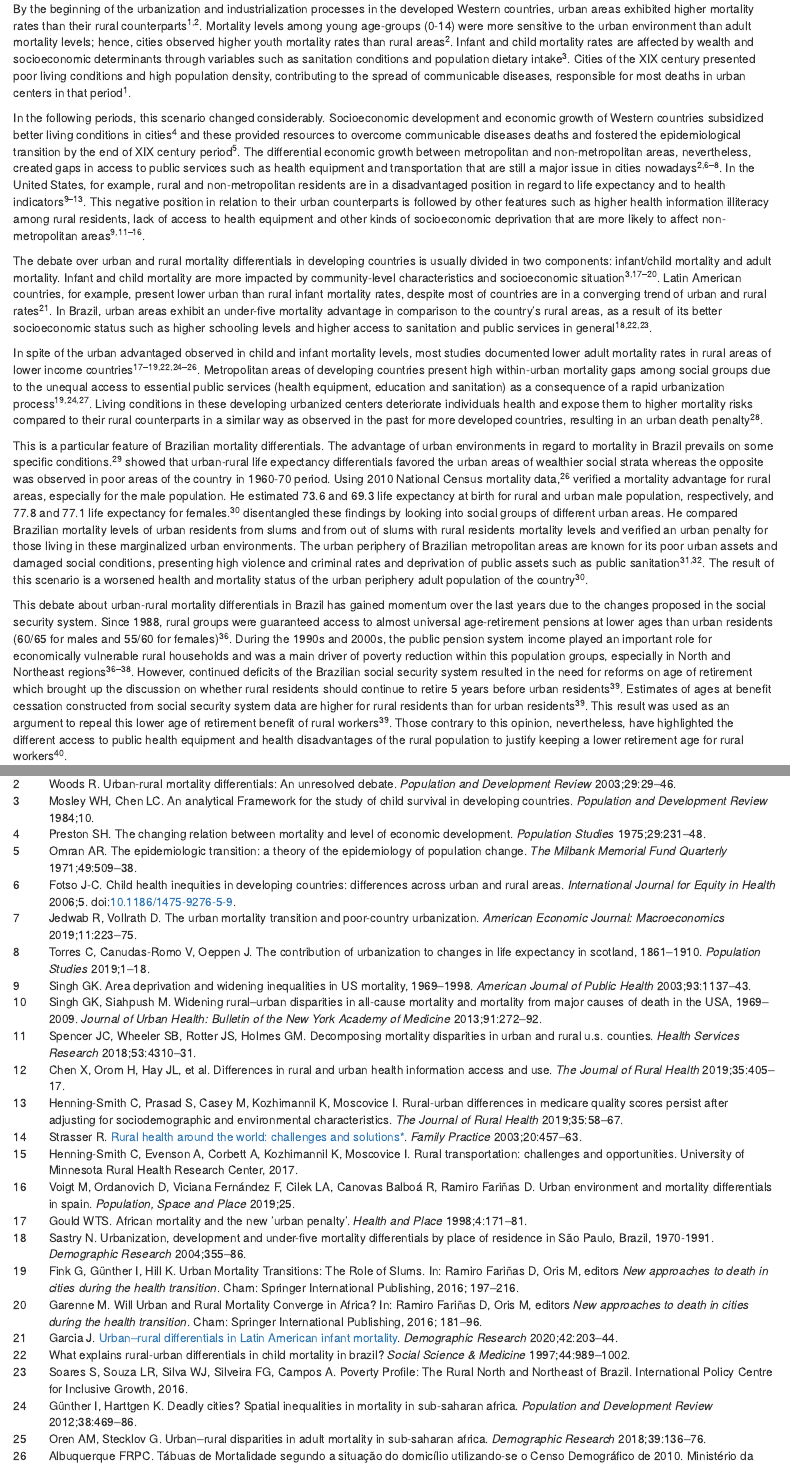
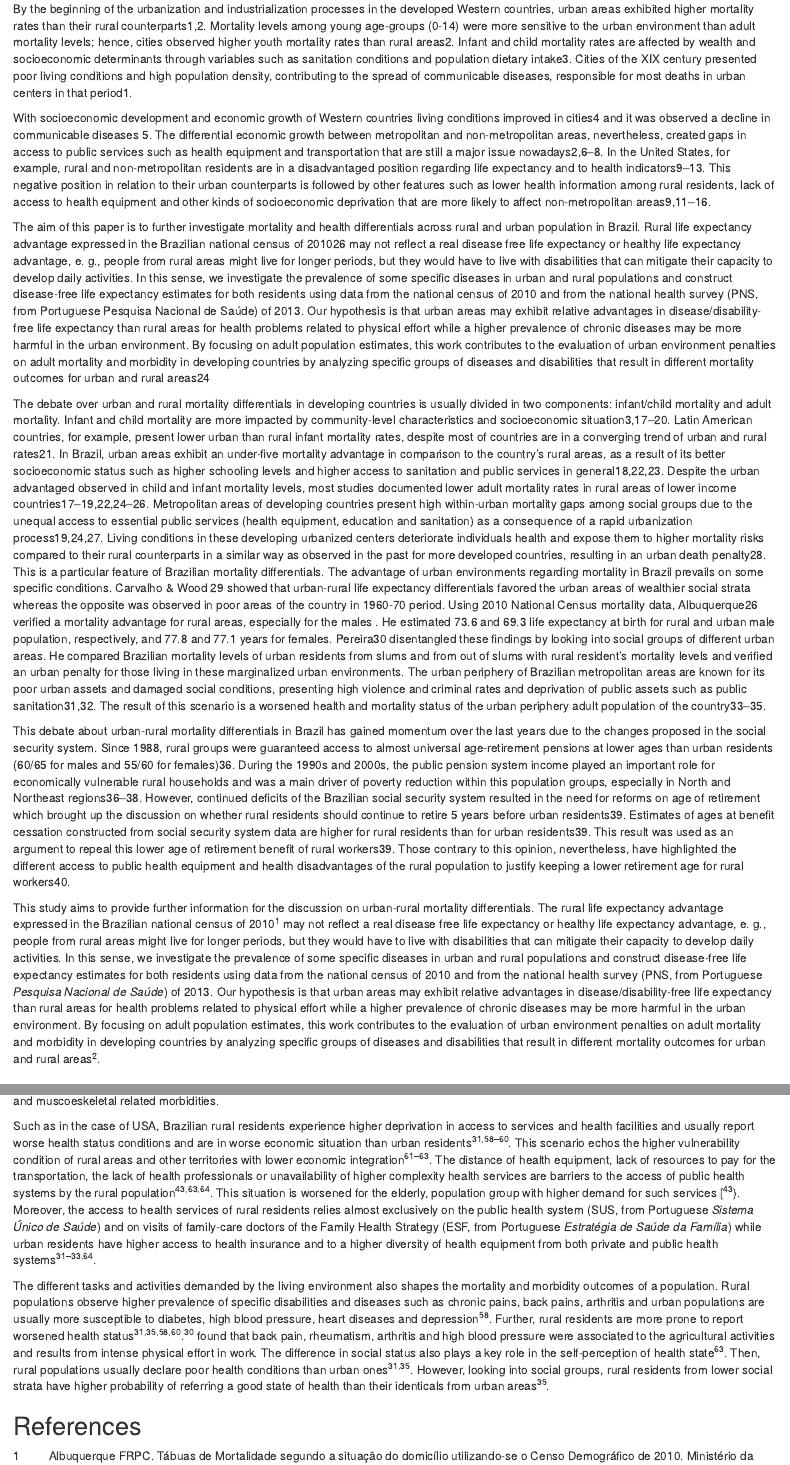
Before and after one commit to josehcms/UrbRurMortHealthBR2010-2013, an R Markdown document (RMARKDOWN/UrbRurMortHealthBR2010.Rmd): the page in a window 1100 px wide, from 230 px down, and a second part further down, joined at a grey line. Rendered offline with R 4.5, knitr and Pandoc, with nearby package versions; drawn as R Markdown's standard HTML page in place of the format the file asks for.

Commit message:
Update UrbRurMortHealthBR2010.Rmd
Zé, vou mexendo aqui e espero que dê certo.

```diff
--- a/RMARKDOWN/UrbRurMortHealthBR2010.Rmd
+++ b/RMARKDOWN/UrbRurMortHealthBR2010.Rmd
@@ -17,14 +17,14 @@ knitr::opts_chunk$set(echo = TRUE)
 
 <!-- The rural-urban mortality differential is a topic of great concern of demography, public health and public policy researchers. Different access to services and public health equipment may reflect in different mortality outcomes for population groups. This is broadly documented in the literature and its results are evident from mortality differentials in terms of geographic location. In this paper we target urban-rural mortality and morbidity differentials in Brazil using the 2010 National Census mortality data and the 2013 National Health Survey (PNS, from Portuguese *Pesquisa Nacional de Saúde*) morbidity data.  -->
 
-By the beginning of the urbanization and industrialization processes in the developed Western countries, urban areas exhibited higher mortality rates than their rural counterparts [@davis1973;@woods2003]. Mortality levels among young age-groups (0-14) were more sensitive to the urban environment than adult mortality levels; hence, cities observed higher youth mortality rates than rural areas [@woods2003]. Infant and child mortality rates are affected by wealth and socioeconomic determinants through variables such as sanitation conditions and population dietary intake [@mosley_chen1984]. Cities of the XIX century presented poor living conditions and high population density, contributing to the spread of communicable diseases, responsible for most deaths in urban centers in that period [@davis1973].
+By the beginning of the urbanization and industrialization processes in the developed Western countries, urban areas exhibited higher mortality rates than their rural counterparts1,2. Mortality levels among young age-groups (0-14) were more sensitive to the urban environment than adult mortality levels; hence, cities observed higher youth mortality rates than rural areas2. Infant and child mortality rates are affected by wealth and socioeconomic determinants through variables such as sanitation conditions and population dietary intake3. Cities of the XIX century presented poor living conditions and high population density, contributing to the spread of communicable diseases, responsible for most deaths in urban centers in that period1.
 
-In the following periods, this scenario changed considerably. Socioeconomic development and economic growth of Western countries subsidized better living conditions in cities [@preston1975] and these provided resources to overcome communicable diseases deaths and fostered the epidemiological transition by the end of XIX century period [@omran1971]. The differential economic growth between metropolitan and non-metropolitan areas, nevertheless, created gaps in access to public services such as health equipment and transportation that are still a major issue in cities nowadays [@woods2003;@fotso2006;@jedwab_vollrath2019;@torres_etal2019]. In the United States, for example, rural and non-metropolitan residents are in a disadvantaged position in regard to life expectancy and to health indicators [@singh2003;@singh_siahpush2013;@spencer_etal2018;@chen_etal2019;@henning_etal2019]. This negative position in relation to their urban counterparts is followed by other features such as higher health information illiteracy among rural residents, lack of access to health equipment and other kinds of socioeconomic deprivation that are more likely to affect non-metropolitan areas [@singh2003;@strasser2003;@henning_etal2017;@spencer_etal2018;@chen_etal2019;@henning_etal2019;@voigt_etal2019].
+With socioeconomic development and economic growth of Western countries  living conditions improved in cities4 and it was observed a decline in communicable diseases 5. The differential economic growth between metropolitan and non-metropolitan areas, nevertheless, created gaps in access to public services such as health equipment and transportation that are still a major issue nowadays2,6–8. In the United States, for example, rural and non-metropolitan residents are in a disadvantaged position regarding life expectancy and to health indicators9–13. This negative position in relation to their urban counterparts is followed by other features such as lower health information among rural residents, lack of access to health equipment and other kinds of socioeconomic deprivation that are more likely to affect non-metropolitan areas9,11–16.
 
-The debate over urban and rural mortality differentials in developing countries is usually divided in two components: infant/child mortality and adult mortality. Infant and child mortality are more impacted by community-level characteristics and socioeconomic situation [@mosley_chen1984;@gould1998;@sastry2004;@fink_etal2016;@garenne2016]. Latin American countries, for example, present lower urban than rural infant mortality rates, despite most of countries are in a converging trend of urban and rural rates [@garcia2020]. In Brazil, urban areas exhibit an under-five mortality advantage in comparison to the country's rural areas, as a result of its better socioeconomic status such as higher schooling levels and higher access to sanitation and public services in general [@sastry1997;@sastry2004;@soares_etal2016].
+The aim of this paper is to further investigate mortality and health differentials across rural and urban population in Brazil. Rural life expectancy advantage expressed in the Brazilian national census of 201026 may not reflect a real disease free life expectancy or healthy life expectancy advantage, e. g., people from rural areas might live for longer periods, but they would have to live with disabilities that can mitigate their capacity to develop daily activities. In this sense, we investigate the prevalence of some specific diseases in urban and rural populations and construct disease-free life expectancy estimates for both residents using data from the national census of 2010 and from the national health survey (PNS, from Portuguese Pesquisa Nacional de Saúde) of 2013. Our hypothesis is that urban areas may exhibit relative advantages in disease/disability-free life expectancy than rural areas for health problems related to physical effort while a higher prevalence of chronic diseases may be more harmful in the urban environment. By focusing on adult population estimates, this work contributes to the evaluation of urban environment penalties on adult mortality and morbidity in developing countries by analyzing specific groups of diseases and disabilities that result in different mortality outcomes for urban and rural areas24
 
-In spite of the urban advantaged observed in child and infant mortality levels, most studies documented lower adult mortality rates in rural areas of lower income countries [@sastry1997;@gould1998;@sastry2004;@gunther_harttgen2012;@fink_etal2016;@oren2018;@albuquerque2019]. Metropolitan areas of developing countries present high within-urban mortality gaps among social groups due to the unequal access to essential public services (health equipment, education and sanitation) as a consequence of a rapid urbanization process [@gunther_harttgen2012;@fink_etal2016;@brueckner2019]. Living conditions in these developing urbanized centers deteriorate individuals health and expose them to higher mortality risks compared to their rural counterparts in a similar way as observed in the past for more developed countries, resulting in an urban death penalty [@reher2001].
+The debate over urban and rural mortality differentials in developing countries is usually divided in two components: infant/child mortality and adult mortality. Infant and child mortality are more impacted by community-level characteristics and socioeconomic situation3,17–20. Latin American countries, for example, present lower urban than rural infant mortality rates, despite most of countries are in a converging trend of urban and rural rates21. In Brazil, urban areas exhibit an under-five mortality advantage in comparison to the country’s rural areas, as a result of its better socioeconomic status such as higher schooling levels and higher access to sanitation and public services in general18,22,23.
+Despite the urban advantaged observed in child and infant mortality levels, most studies documented lower adult mortality rates in rural areas of lower income countries17–19,22,24–26. Metropolitan areas of developing countries present high within-urban mortality gaps among social groups due to the unequal access to essential public services (health equipment, education and sanitation) as a consequence of a rapid urbanization process19,24,27. Living conditions in these developing urbanized centers deteriorate individuals health and expose them to higher mortality risks compared to their rural counterparts in a similar way as observed in the past for more developed countries, resulting in an urban death penalty28.
+This is a particular feature of Brazilian mortality differentials. The advantage of urban environments regarding mortality in Brazil prevails on some specific conditions. Carvalho & Wood 29 showed that urban-rural life expectancy differentials favored the urban areas of wealthier social strata whereas the opposite was observed in poor areas of the country in 1960-70 period. Using 2010 National Census mortality data, Albuquerque26 verified a mortality advantage for rural areas, especially for the males . He estimated 73.6 and 69.3 life expectancy at birth for rural and urban male population, respectively, and 77.8 and 77.1 years for females. Pereira30 disentangled these findings by looking into social groups of different urban areas. He compared Brazilian mortality levels of urban residents from slums and from out of slums with rural resident’s mortality levels and verified an urban penalty for those living in these marginalized urban environments. The urban periphery of Brazilian metropolitan areas are known for its poor urban assets and damaged social conditions, presenting high violence and criminal rates and deprivation of public assets such as public sanitation31,32. The result of this scenario is a worsened health and mortality status of the urban periphery adult population of the country33–35.
 
-This is a particular feature of Brazilian mortality differentials. The advantage of urban environments in regard to mortality in Brazil prevails on some specific conditions. @carvalho_wood1978 showed that urban-rural life expectancy differentials favored the urban areas of wealthier social strata whereas the opposite was observed in poor areas of the country in 1960-70 period. Using 2010 National Census mortality data, @albuquerque2019 verified a mortality advantage for rural areas, especially for the male population. He estimated 73.6 and 69.3 life expectancy at birth for rural and urban male population, respectively, and 77.8 and 77.1 life expectancy for females. @pereira2020 disentangled these findings by looking into social groups of different urban areas. He compared Brazilian mortality levels of urban residents from slums and from out of slums with rural residents mortality levels and verified an urban penalty for those living in these marginalized urban environments. The urban periphery of Brazilian metropolitan areas are known for its poor urban assets and damaged social conditions, presenting high violence and criminal rates and deprivation of public assets such as public sanitation [@merrick1985;@worldbank2015]. The result of this scenario is a worsened health and mortality status of the urban periphery adult population of the country [@pereira_queiroz2016;@albuquerque_etal2017;@pereira2018,@pereira2020].
-
-This debate about urban-rural mortality differentials in Brazil has gained momentum over the last years due to the changes proposed in the social security system. Since 1988, rural groups were guaranteed access to almost universal age-retirement pensions at lower ages than urban residents (60/65 for males and 55/60 for females) [@beltrao_etal2000]. During the 1990s and 2000s, the public pension system income played an important role for economically vulnerable rural households and was a main driver of poverty reduction within this population groups, especially in North and Northeast regions [@beltrao_etal2000;@camarano2002;@gori2015]. However, continued deficits of the Brazilian social security system resulted in the need for reforms on age of retirement which brought up the discussion on whether rural residents should continue to retire 5 years before urban residents [@paiva_etal2018]. Estimates of ages at benefit cessation constructed from social security system data are higher for rural residents than for urban residents [@paiva_etal2018]. This result was used as an argument to repeal this lower age of retirement benefit of rural workers [@paiva_etal2018]. Those contrary to this opinion, nevertheless, have highlighted the different access to public health equipment and health disadvantages of the rural population to justify keeping a lower retirement age for rural workers [@arbex_galiza2017].
+This debate about urban-rural mortality differentials in Brazil has gained momentum over the last years due to the changes proposed in the social security system. Since 1988, rural groups were guaranteed access to almost universal age-retirement pensions at lower ages than urban residents (60/65 for males and 55/60 for females)36. During the 1990s and 2000s, the public pension system income played an important role for economically vulnerable rural households and was a main driver of poverty reduction within this population groups, especially in North and Northeast regions36–38. However, continued deficits of the Brazilian social security system resulted in the need for reforms on age of retirement which brought up the discussion on whether rural residents should continue to retire 5 years before urban residents39. Estimates of ages at benefit cessation constructed from social security system data are higher for rural residents than for urban residents39. This result was used as an argument to repeal this lower age of retirement benefit of rural workers39. Those contrary to this opinion, nevertheless, have highlighted the different access to public health equipment and health disadvantages of the rural population to justify keeping a lower retirement age for rural workers40.
@@ -160,4 +156,10 @@ The results of this work support the efforts of family health strategy towards h
 
 This paper results should be analyzed with caution. As mentioned, rural population lower access to health services reflects in lower diagnostic rates of health indicators such as glycemic level and blood pressure. Then, prevalence rates for rural groups might be underestimated due to lack of diagnosis. In spite of this important detail, the data collected is robust enough and results are in consonance with previous studies on rural and urban health and mortality differentials. We verified the existence of an urban adult mortality penalty and also in an urban adult morbidity penalty for cardiovascular diseases and diabetes. Finally, we verified a rural morbidity penalty related to physical disabilities (to walk, see and listen) and osteopathies. This penalty contributes for lower health expectancy differences in regard to these two morbidities, but it is compensated by the rural mortality advantage. Therefore, rural residents exhibit higher life expecancies, but a significant share of this life expectancy co-occur with physical and muscoeskeletal related morbidities.
 
+Such as in the case of USA, Brazilian rural residents experience higher deprivation in access to services and health facilities and usually report worse health status conditions and are in worse economic situation than urban residents [@camarano2002;@wanderley2008;@paiva_etal2018;@arruda_etal2018]. This scenario echos the higher vulnerability condition of rural areas and other territories with lower economic integration [@travassos_etal2006;@soares_etal2016;@viacava_etal2019]. The distance of health equipment, lack of resources to pay for the transportation, the lack of health professionals or unavailability of higher complexity health services are barriers to the access of public health systems by the rural population [@kassouf2005;@travassos_viacava2007;@viacava_etal2019]. This situation is worsened for the elderly, population group with higher demand for such services [@travassos_viacava2007}. Moreover, the access to health services of rural residents relies almost exclusively on the public health system (SUS, from Portuguese *Sistema Único de Saúde*) and on visits of family-care doctors of the Family Health Strategy (ESF, from Portuguese *Estratégia de Saúde da Família*) while urban residents have higher access to health insurance and to a higher diversity of health equipment from both private and public health systems [@kassouf2005;@malta_etal2016;@albuquerque_etal2017;@arruda_etal2018].
+
+The different tasks and activities demanded by the living environment also shapes the mortality and morbidity outcomes of a population. Rural populations observe higher prevalence of specific disabilities and diseases such as chronic pains, back pains, arthritis and urban populations are usually more susceptible to diabetes, high blood pressure, heart diseases and depression [@camarano2002]. Further, rural residents are more prone to report worsened health status [@camarano2002;@maia_rodrigues2010;@arruda_etal2018;@paiva_etal2018]. @moreira_etal2015 found that back pain, rheumatism, arthritis and high blood pressure were associated to the agricultural activities and results from intense physical effort in work. The difference in social status also plays a key role in the self-perception of health state [@viacava_etal2019]. Then, rural populations usually declare poor health conditions than urban ones [@maia_rodrigues2010;@arruda_etal2018]. However, looking into social groups, rural residents from lower social strata have higher probability of referring a good state of health than their identicals from urban areas [@maia_rodrigues2010].
+
+
+
 ## References
```
Also changed, not shown: RMARKDOWN/UrbRurMortHealthBR2010.Rmd (4 more changed lines).
